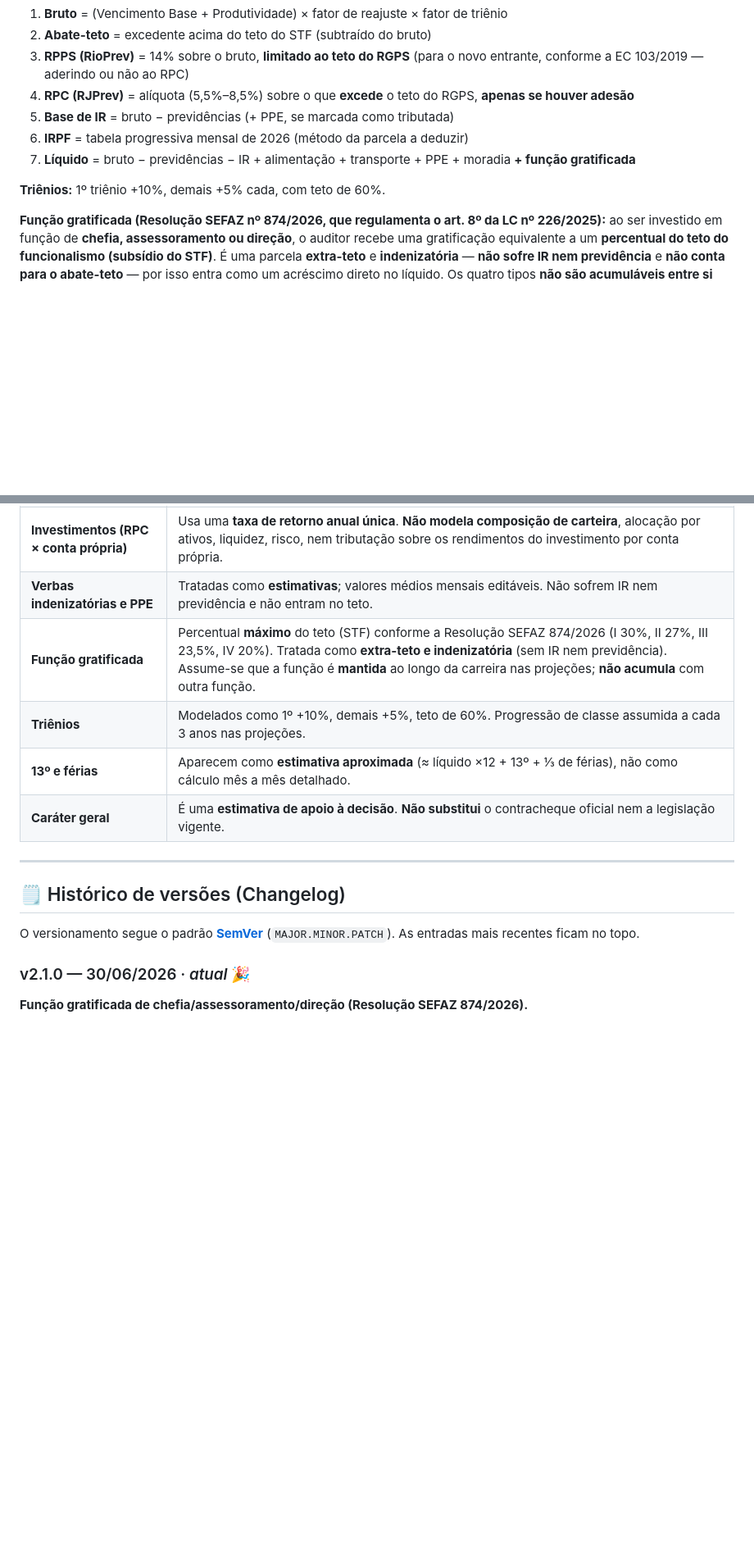
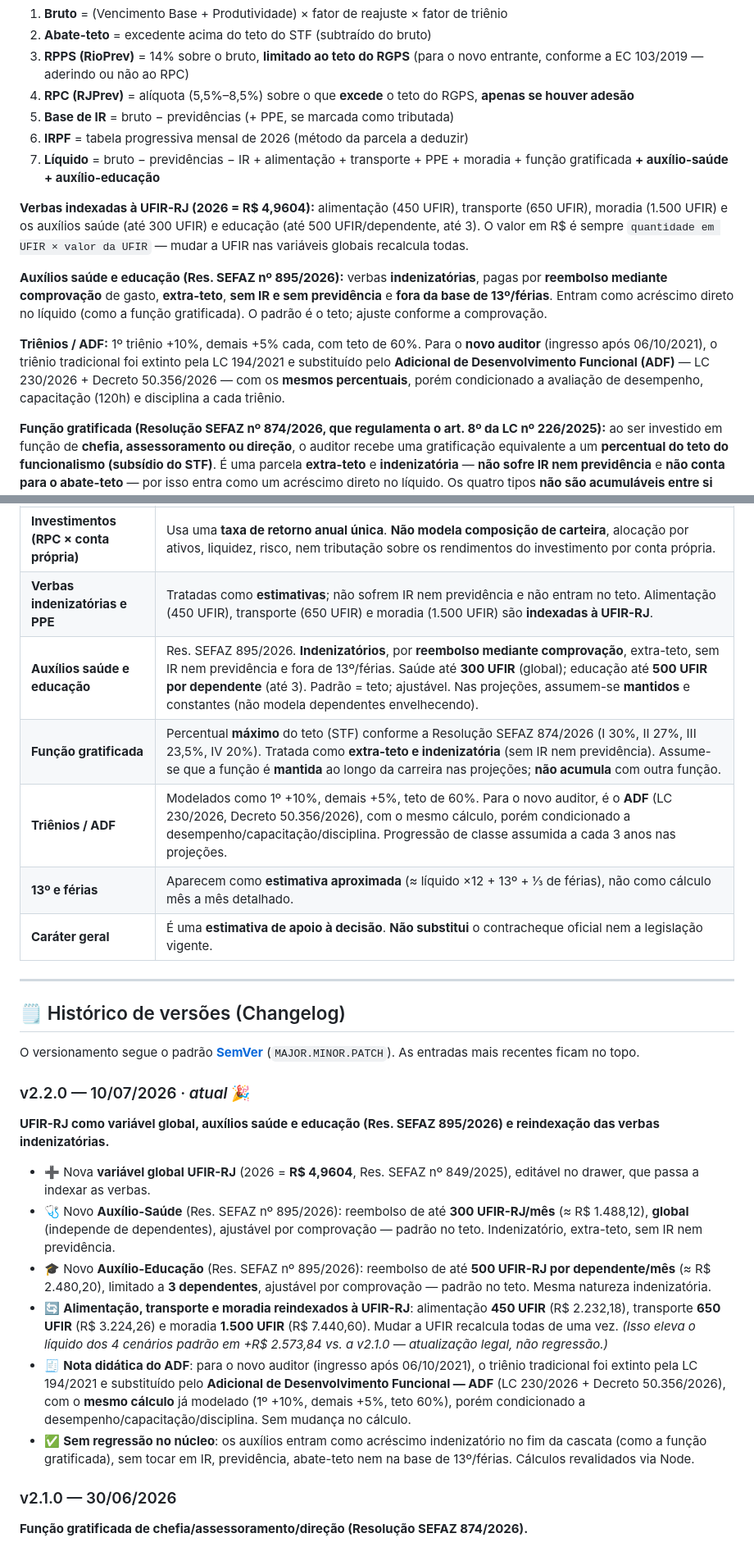
Before and after one commit to daviblack/Calculadora_afrerj, a Markdown page: README.md, 2 parts joined by grey strips. Shown at 82% size. GitHub-like rendering; blank space fills up the shorter version.

```diff
--- a/README.md
+++ b/README.md
@@ -151,9 +151,13 @@ A remuneração líquida é montada nesta ordem (a "cascata"):
 4. **RPC (RJPrev)** = alíquota (5,5%–8,5%) sobre o que **excede** o teto do RGPS, **apenas se houver adesão**
 5. **Base de IR** = bruto − previdências (+ PPE, se marcada como tributada)
 6. **IRPF** = tabela progressiva mensal de 2026 (método da parcela a deduzir)
-7. **Líquido** = bruto − previdências − IR + alimentação + transporte + PPE + moradia **+ função gratificada**
+7. **Líquido** = bruto − previdências − IR + alimentação + transporte + PPE + moradia + função gratificada **+ auxílio-saúde + auxílio-educação**
 
-**Triênios:** 1º triênio +10%, demais +5% cada, com teto de 60%.
+**Verbas indexadas à UFIR-RJ (2026 = R$ 4,9604):** alimentação (450 UFIR), transporte (650 UFIR), moradia (1.500 UFIR) e os auxílios saúde (até 300 UFIR) e educação (até 500 UFIR/dependente, até 3). O valor em R$ é sempre `quantidade em UFIR × valor da UFIR` — mudar a UFIR nas variáveis globais recalcula todas.
+
+**Auxílios saúde e educação (Res. SEFAZ nº 895/2026):** verbas **indenizatórias**, pagas por **reembolso mediante comprovação** de gasto, **extra-teto**, **sem IR e sem previdência** e **fora da base de 13º/férias**. Entram como acréscimo direto no líquido (como a função gratificada). O padrão é o teto; ajuste conforme a comprovação.
+
+**Triênios / ADF:** 1º triênio +10%, demais +5% cada, com teto de 60%. Para o **novo auditor** (ingresso após 06/10/2021), o triênio tradicional foi extinto pela LC 194/2021 e substituído pelo **Adicional de Desenvolvimento Funcional (ADF)** — LC 230/2026 + Decreto 50.356/2026 — com os **mesmos percentuais**, porém condicionado a avaliação de desempenho, capacitação (120h) e disciplina a cada triênio.
 
 **Função gratificada (Resolução SEFAZ nº 874/2026, que regulamenta o art. 8º da LC nº 226/2025):** ao ser investido em função de **chefia, assessoramento ou direção**, o auditor recebe uma gratificação equivalente a um **percentual do teto do funcionalismo (subsídio do STF)**. É uma parcela **extra-teto** e **indenizatória** — **não sofre IR nem previdência** e **não conta para o abate-teto** — por isso entra como um acréscimo direto no líquido. Os quatro tipos **não são acumuláveis entre si** (só um por vez). Percentuais máximos:
 
@@ -179,9 +183,10 @@ Para manter a ferramenta **simples, viável e didática**, foram adotadas as seg
 | **Previdência (RPPS)** | Contribuição de **14% limitada ao teto do RGPS** para o novo entrante (EC 103/2019), aderindo ou não ao RPC. O modelo antigo (14% sobre todo o bruto sem adesão) fica disponível como *toggle* avançado. |
 | **Previdência complementar (RPC)** | Modelada como contribuição opcional sobre o que excede o teto do RGPS, com contrapartida do Estado. |
 | **Investimentos (RPC × conta própria)** | Usa uma **taxa de retorno anual única**. **Não modela composição de carteira**, alocação por ativos, liquidez, risco, nem tributação sobre os rendimentos do investimento por conta própria. |
-| **Verbas indenizatórias e PPE** | Tratadas como **estimativas**; valores médios mensais editáveis. Não sofrem IR nem previdência e não entram no teto. |
+| **Verbas indenizatórias e PPE** | Tratadas como **estimativas**; não sofrem IR nem previdência e não entram no teto. Alimentação (450 UFIR), transporte (650 UFIR) e moradia (1.500 UFIR) são **indexadas à UFIR-RJ**. |
+| **Auxílios saúde e educação** | Res. SEFAZ 895/2026. **Indenizatórios**, por **reembolso mediante comprovação**, extra-teto, sem IR nem previdência e fora de 13º/férias. Saúde até **300 UFIR** (global); educação até **500 UFIR por dependente** (até 3). Padrão = teto; ajustável. Nas projeções, assumem-se **mantidos** e constantes (não modela dependentes envelhecendo). |
 | **Função gratificada** | Percentual **máximo** do teto (STF) conforme a Resolução SEFAZ 874/2026 (I 30%, II 27%, III 23,5%, IV 20%). Tratada como **extra-teto e indenizatória** (sem IR nem previdência). Assume-se que a função é **mantida** ao longo da carreira nas projeções; **não acumula** com outra função. |
-| **Triênios** | Modelados como 1º +10%, demais +5%, teto de 60%. Progressão de classe assumida a cada 3 anos nas projeções. |
+| **Triênios / ADF** | Modelados como 1º +10%, demais +5%, teto de 60%. Para o novo auditor, é o **ADF** (LC 230/2026, Decreto 50.356/2026), com o mesmo cálculo, porém condicionado a desempenho/capacitação/disciplina. Progressão de classe assumida a cada 3 anos nas projeções. |
 | **13º e férias** | Aparecem como **estimativa aproximada** (≈ líquido ×12 + 13º + ⅓ de férias), não como cálculo mês a mês detalhado. |
 | **Caráter geral** | É uma **estimativa de apoio à decisão**. **Não substitui** o contracheque oficial nem a legislação vigente. |
 
@@ -191,7 +196,16 @@ Para manter a ferramenta **simples, viável e didática**, foram adotadas as seg
 
 O versionamento segue o padrão **[SemVer](https://semver.org/lang/pt-BR/)** (`MAJOR.MINOR.PATCH`). As entradas mais recentes ficam no topo.
 
-### v2.1.0 — 30/06/2026 · *atual* 🎉
+### v2.2.0 — 10/07/2026 · *atual* 🎉
+**UFIR-RJ como variável global, auxílios saúde e educação (Res. SEFAZ 895/2026) e reindexação das verbas indenizatórias.**
+- ➕ Nova **variável global UFIR-RJ** (2026 = **R$ 4,9604**, Res. SEFAZ nº 849/2025), editável no drawer, que passa a indexar as verbas.
+- 🩺 Novo **Auxílio-Saúde** (Res. SEFAZ nº 895/2026): reembolso de até **300 UFIR-RJ/mês** (≈ R$ 1.488,12), **global** (independe de dependentes), ajustável por comprovação — padrão no teto. Indenizatório, extra-teto, sem IR nem previdência.
+- 🎓 Novo **Auxílio-Educação** (Res. SEFAZ nº 895/2026): reembolso de até **500 UFIR-RJ por dependente/mês** (≈ R$ 2.480,20), limitado a **3 dependentes**, ajustável por comprovação — padrão no teto. Mesma natureza indenizatória.
+- 🔄 **Alimentação, transporte e moradia reindexados à UFIR-RJ**: alimentação **450 UFIR** (R$ 2.232,18), transporte **650 UFIR** (R$ 3.224,26) e moradia **1.500 UFIR** (R$ 7.440,60). Mudar a UFIR recalcula todas de uma vez. *(Isso eleva o líquido dos 4 cenários padrão em +R$ 2.573,84 vs. a v2.1.0 — atualização legal, não regressão.)*
+- 🧾 **Nota didática do ADF**: para o novo auditor (ingresso após 06/10/2021), o triênio tradicional foi extinto pela LC 194/2021 e substituído pelo **Adicional de Desenvolvimento Funcional — ADF** (LC 230/2026 + Decreto 50.356/2026), com o **mesmo cálculo** já modelado (1º +10%, demais +5%, teto 60%), porém condicionado a desempenho/capacitação/disciplina. Sem mudança no cálculo.
+- ✅ **Sem regressão no núcleo**: os auxílios entram como acréscimo indenizatório no fim da cascata (como a função gratificada), sem tocar em IR, previdência, abate-teto nem na base de 13º/férias. Cálculos revalidados via Node.
+
+### v2.1.0 — 30/06/2026
 **Função gratificada de chefia/assessoramento/direção (Resolução SEFAZ 874/2026).**
 - ➕ Novo parâmetro **"Função de chefia / assessoramento / direção"** no painel: seletor dos **4 tipos** da Resolução SEFAZ nº 874/2026 (regulamenta o art. 8º da LC nº 226/2025), cada um aplicando seu percentual do teto do STF — **I 30%, II 27%, III 23,5%, IV 20%**.
 - 🧾 Modelada como parcela **extra-teto e indenizatória** (sem IR, sem previdência, fora do abate-teto) e **não acumulável** entre si — entra como acréscimo direto no líquido, refletido no detalhamento, na cascata, no impacto marginal e na projeção de carreira.
```
Also changed, not shown: other parts of README.md (+1 -0 lines).
